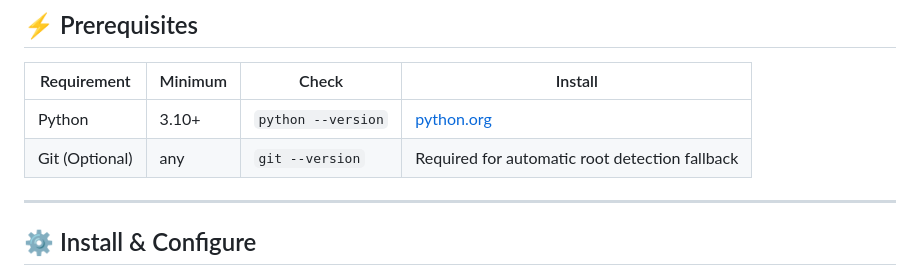
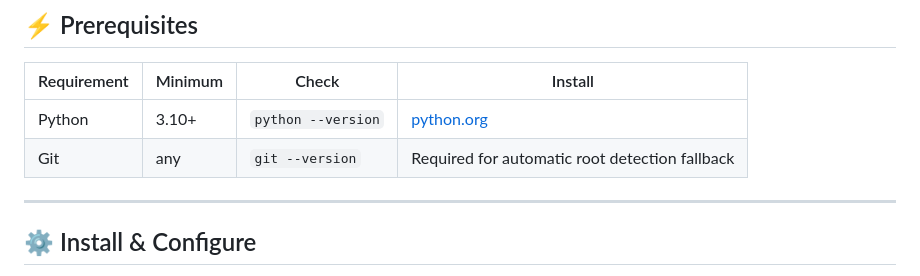
Before and after one commit to DaveCuc/diatax, a Markdown page: README.md, the part around the change. Drawn GitHub-style.

Commit message:
Update Git requirement wording in README

```diff
--- a/README.md
+++ b/README.md
@@ -45,7 +45,7 @@ python -m diatax.main update .
 | Requirement | Minimum | Check | Install |
 |---|---|---|---|
 | Python | 3.10+ | `python --version` | [python.org](https://www.python.org/downloads/) |
-| Git (Optional) | any | `git --version` | Required for automatic root detection fallback |
+| Git | any | `git --version` | Required for automatic root detection fallback |
 
 ---
 
```
